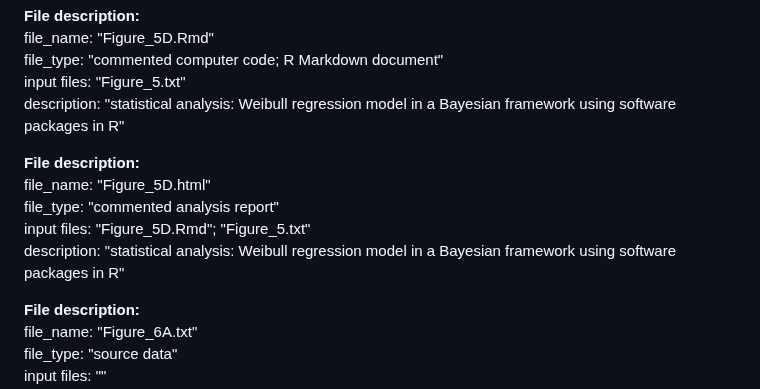
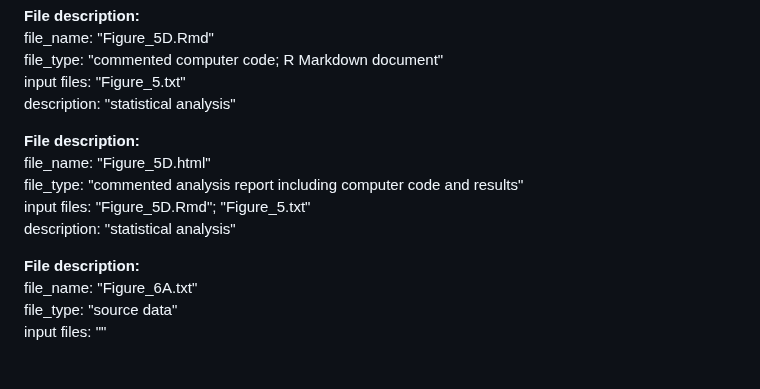
Before and after one commit to KindermannMarek/Topical-siRNA-therapy-1, a Markdown page: README.md, the part around the change. Rendered like a GitHub page; blank space fills up the shorter version.

```diff
--- a/README.md
+++ b/README.md
@@ -142,13 +142,13 @@ column 9:    "treat: name of experimental treatment"
 file_name:   "Figure_5D.Rmd"
 file_type:   "commented computer code; R Markdown document"
 input files: "Figure_5.txt"
-description: "statistical analysis: Weibull regression model in a Bayesian framework using software packages in R"
+description: "statistical analysis"
 
 **File description:**
 file_name:   "Figure_5D.html"
-file_type:   "commented analysis report"
+file_type:   "commented analysis report including computer code and results"
 input files: "Figure_5D.Rmd"; "Figure_5.txt"
-description: "statistical analysis: Weibull regression model in a Bayesian framework using software packages in R"
+description: "statistical analysis"
 
 **File description:**
 file_name:   "Figure_6A.txt"
```
